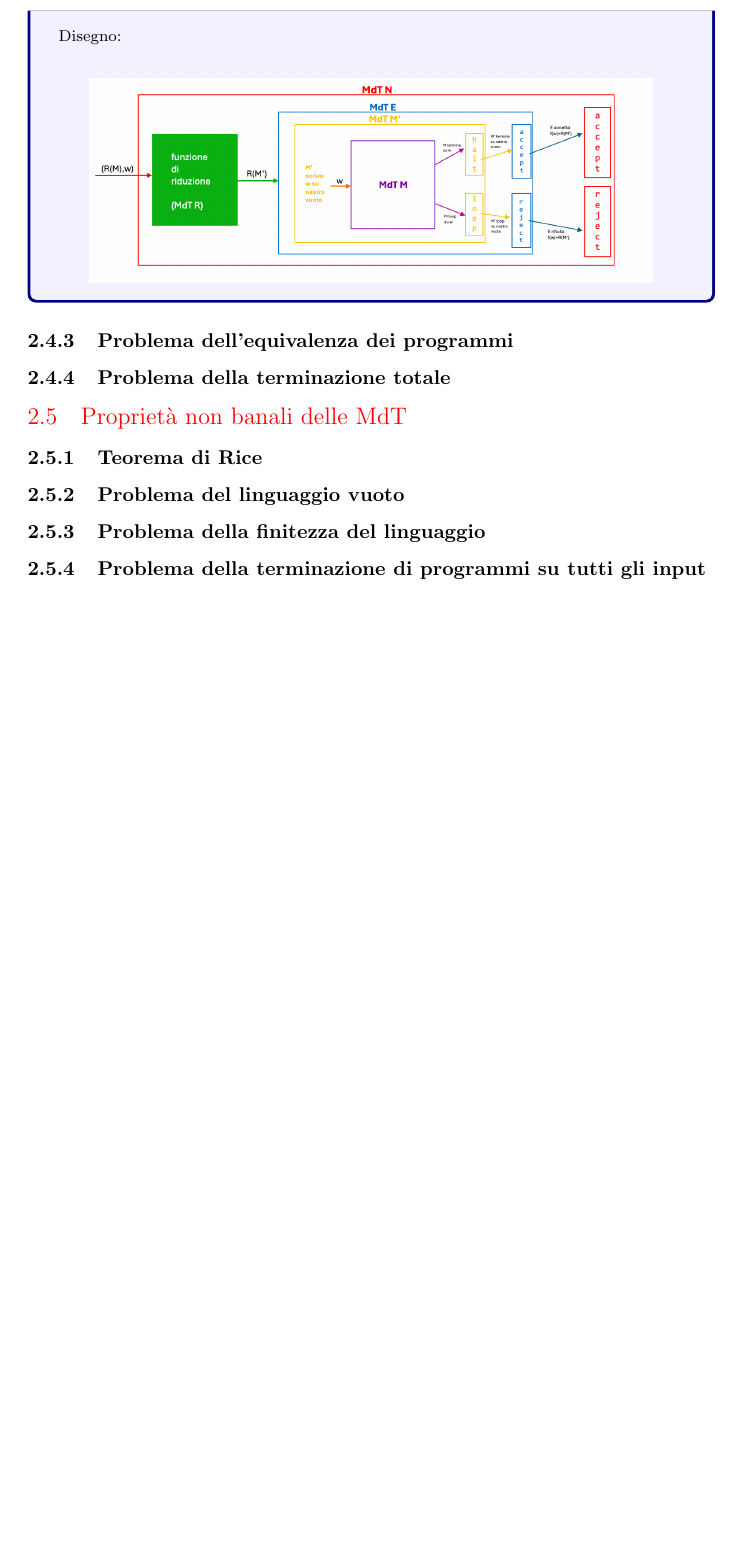
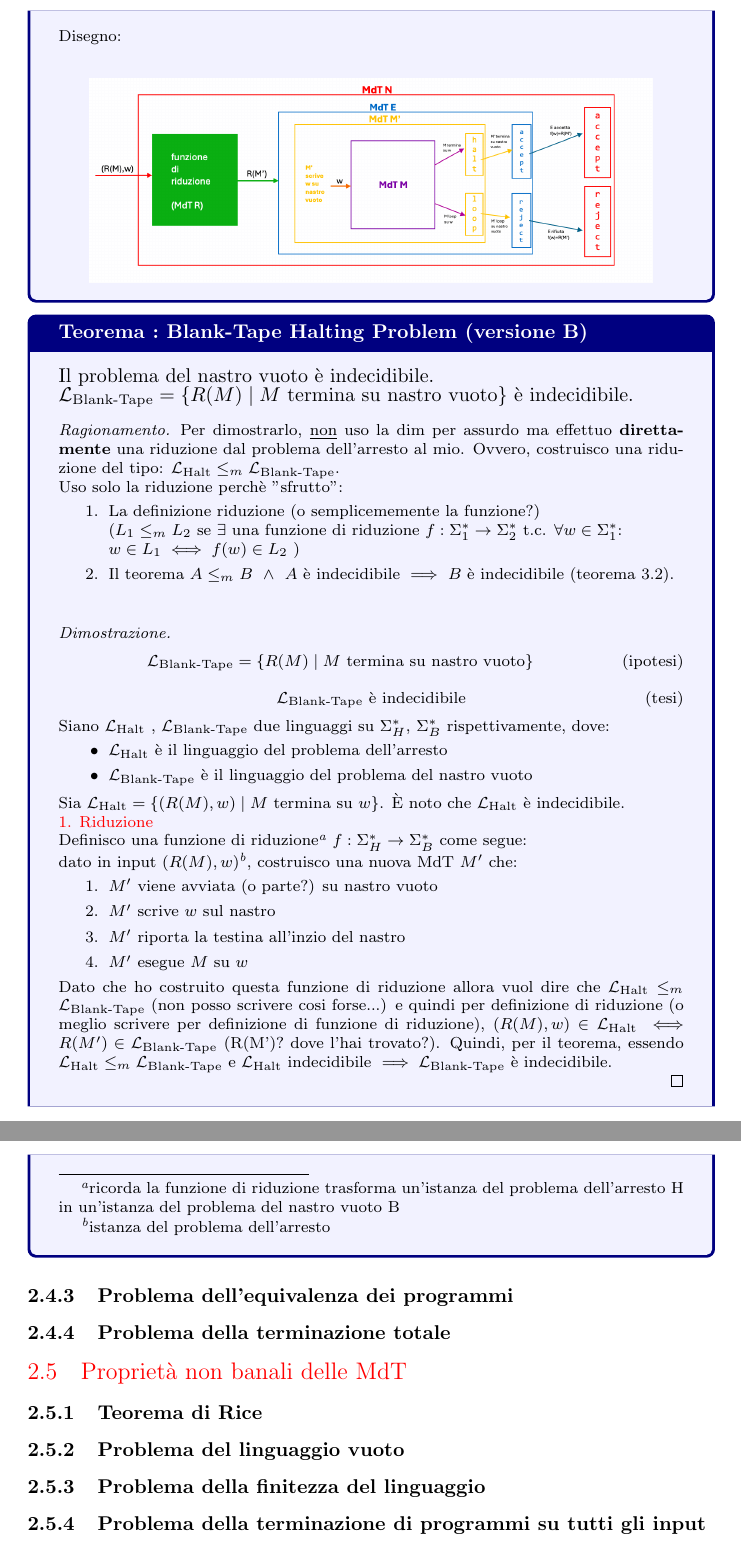
Before and after one commit to 0x003b0/Informatica-Teorica, a LaTeX document (dim.tex): part of page 17 of 20 before the commit and two parts of pages 17 and 18 of 21 after it, the two joined at a grey line, cut so that both start at the same text, the shorter picture padded with empty space. Compiled offline with pdfLaTeX.

Commit message:
modifiche 27 sett

```diff
--- a/dim.tex
+++ b/dim.tex
@@ -831,13 +819,78 @@ $\mathcal{L}_{\text{Blank-Tape}} = \{R(M) \mid M \text{ termina su nastro vuoto}
   La costruzione e il funzionamento della MdT $N$ rende il problema dell'arresto decidibile. Ma questo è assurdo perchè sappiamo
   che il problema dell'arresto è indecidibile, quindi questo porta ad una contraddizione. Poichè ho ottenuto una contraddizione, l'ipotesi
   che il problema del nastro vuoto sia decidibile è falsa. Pertanto, il problema del nastro vuoto è indecidibile.
-
   \end{proof}
   Disegno: \\
     \begin{center}
     \includegraphics[width=0.9\linewidth]{BTHP.png}
   \end{center}
 \end{theorem}
+
+\begin{theorem}{Blank-Tape Halting Problem (versione B)}
+IIl problema del nastro vuoto è indecidibile. \\
+$\mathcal{L}_{\text{Blank-Tape}} = \{R(M) \mid M \text{ termina su nastro vuoto}\}$ è indecidibile.
+\footnotesize % riduce la dimensione del font
+  \begin{ragionamento}
+    Per dimostrarlo, \underline{non} uso la dim per assurdo ma effettuo \textbf{direttamente} una riduzione dal problema dell'arresto al mio. Ovvero,
+    costruisco una riduzione del tipo: $\mathcal{L}_{\text{Halt}} \leq_m \mathcal{L}_{\text{Blank-Tape}}$. \\
+    Uso solo la riduzione perchè "sfrutto":
+    \begin{enumerate}
+      \item La definizione riduzione (o semplicememente la funzione?) \\
+      ($L_1 \leq_m L_2$ se $\exists$ una funzione di riduzione $f: \Sigma_1^* \rightarrow \Sigma_2^*$ t.c. $\forall{w}\in \Sigma_1^*$: \\
+      $w \in L_1 \iff f(w) \in L_2$
+      )
+      \item Il teorema $A \leq_m B$ $\;\wedge\;$ $A$ è indecidibile $\implies$ $B$ è indecidibile (teorema 3.2).
+    \end{enumerate}
+  \end{ragionamento}
+  \begin{proof}
+        \begin{align*}
+      \mathcal{L}_{\text{Blank-Tape}} = \{R(M) \mid M \text{ termina su nastro vuoto}\} \tag*{(ipotesi)}
+    \end{align*}
+    \begin{align*}
+      \mathcal{L}_{\text{Blank-Tape}} \text{ è indecidibile} \tag*{(tesi)}
+    \end{align*}
+    Siano $\mathcal{L}_{\text{Halt}}$ , $\mathcal{L}_{\text{Blank-Tape}}$ due linguaggi su $\Sigma_H^*$, $\Sigma_B^*$ rispettivamente, dove:
+    \begin{itemize}
+      \item $\mathcal{L}_{\text{Halt}}$ è il linguaggio del problema dell'arresto
+      \item $\mathcal{L}_{\text{Blank-Tape}}$ è il linguaggio del problema del nastro vuoto
+    \end{itemize}
+
+    Sia $\mathcal{L}_{\text{Halt}} = \{(R(M),w) \mid M \text{ termina su } w\}$.
+    È noto che $\mathcal{L}_{\text{Halt}}$ è indecidibile. \\
+    \textcolor{red}{1. Riduzione} \\
+    Definisco una funzione di riduzione\footnote{ricorda la funzione di riduzione trasforma un'istanza del problema dell'arresto H in un'istanza del problema del nastro vuoto B}
+     $f: \Sigma_H^* \rightarrow \Sigma_B^*$ come segue: \\
+    dato in input $(R(M),w)$\footnote{istanza del problema dell'arresto}, costruisco una nuova MdT $M'$ che:
+    \begin{enumerate}
+      \item $M'$ viene avviata (o parte?) su nastro vuoto
+      \item $M'$ scrive $w$ sul nastro
+      \item $M'$ riporta la testina all'inzio del nastro
+      \item $M'$ esegue $M$ su $w$
+    \end{enumerate}
+    Dato che ho costruito questa funzione di riduzione allora vuol dire che $\mathcal{L}_{\text{Halt}} \leq_m \mathcal{L}_{\text{Blank-Tape}}$ (non posso scrivere cosi forse...)
+    e quindi per definizione di riduzione (o meglio scrivere per definizione di funzione di riduzione),
+    $(R(M),w) \in \mathcal{L}_{\text{Halt}} \iff R(M') \in \mathcal{L}_{\text{Blank-Tape}}$ (R(M')? dove l'hai trovato?).
+    Quindi, per il teorema, essendo $\mathcal{L}_{\text{Halt}} \leq_m \mathcal{L}_{\text{Blank-Tape}}$ e $\mathcal{L}_{\text{Halt}}$ indecidibile
+    $\implies \mathcal{L}_{\text{Blank-Tape}}$ è indecidibile.
+
+  \end{proof}
+
+\end{theorem}
+
+
+
+
+
+
+
+
+
+
+
+
+
+
+
 
 
 
```
Also changed, not shown: dim.tex (18 more changed lines).
